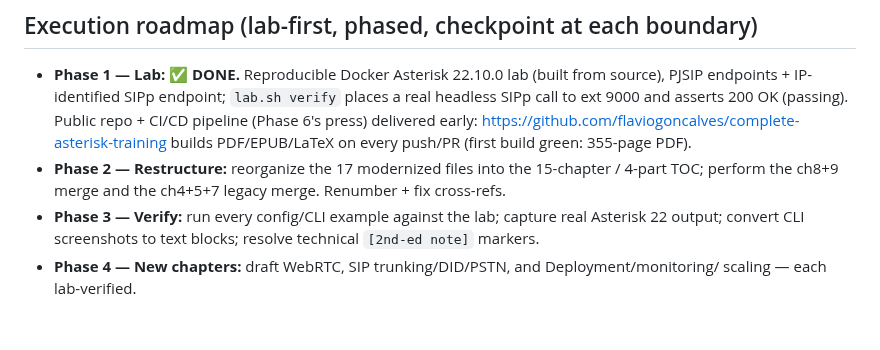
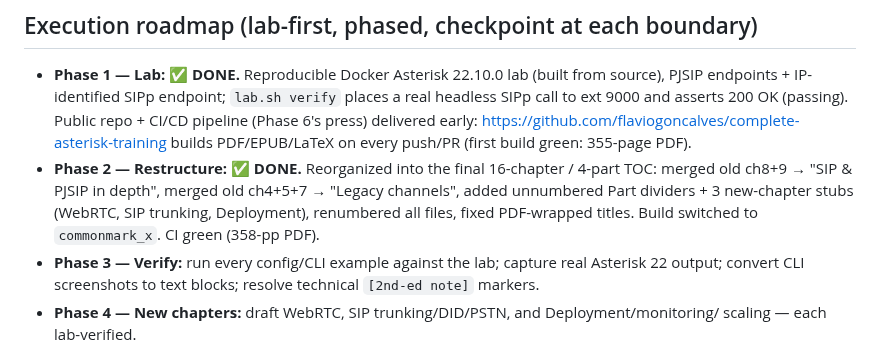
Before and after one commit to flaviogoncalves/asterisk-guide, a Markdown page: PLAN-2ND-EDITION.md, the part around the change. GitHub-like rendering; blank space fills up the shorter version.

Commit message:
Mark Phase 2 (restructure) complete
Co-Authored-By: Claude Opus 4.8 (1M context) <noreply@anthropic.com>

```diff
--- a/PLAN-2ND-EDITION.md
+++ b/PLAN-2ND-EDITION.md
@@ -82,8 +82,10 @@ File numbering interleaves unnumbered Part dividers (`NN-partN.md`), so on disk:
   call to ext 9000 and asserts 200 OK (passing). Public repo + CI/CD pipeline (Phase 6's press)
   delivered early: https://github.com/flaviogoncalves/complete-asterisk-training builds
   PDF/EPUB/LaTeX on every push/PR (first build green: 355-page PDF).
-- **Phase 2 — Restructure:** reorganize the 17 modernized files into the 15-chapter / 4-part
-  TOC; perform the ch8+9 merge and the ch4+5+7 legacy merge. Renumber + fix cross-refs.
+- **Phase 2 — Restructure: ✅ DONE.** Reorganized into the final 16-chapter / 4-part TOC:
+  merged old ch8+9 → "SIP & PJSIP in depth", merged old ch4+5+7 → "Legacy channels", added
+  unnumbered Part dividers + 3 new-chapter stubs (WebRTC, SIP trunking, Deployment), renumbered
+  all files, fixed PDF-wrapped titles. Build switched to `commonmark_x`. CI green (358-pp PDF).
 - **Phase 3 — Verify:** run every config/CLI example against the lab; capture real Asterisk 22
   output; convert CLI screenshots to text blocks; resolve technical `[2nd-ed note]` markers.
 - **Phase 4 — New chapters:** draft WebRTC, SIP trunking/DID/PSTN, and Deployment/monitoring/
```
